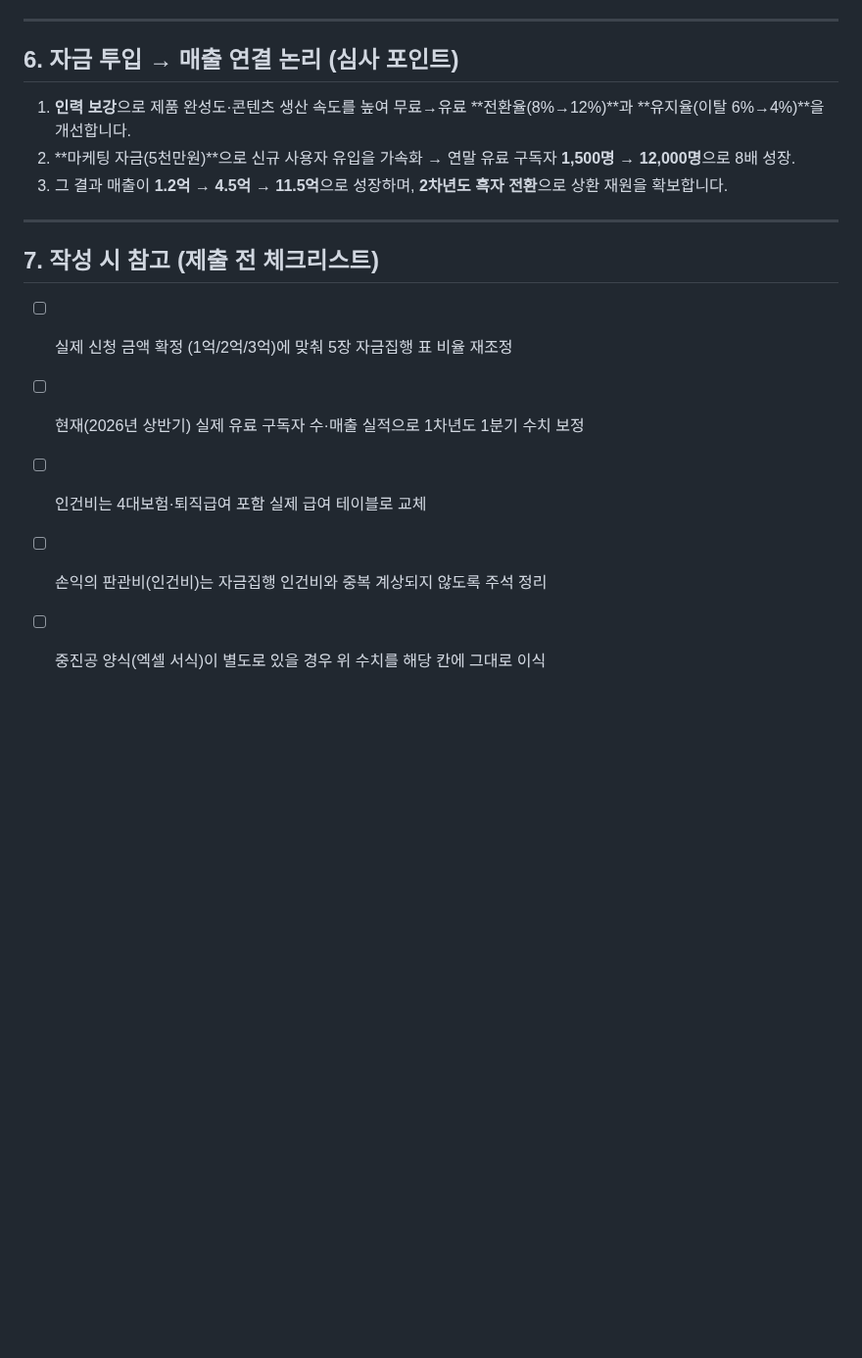
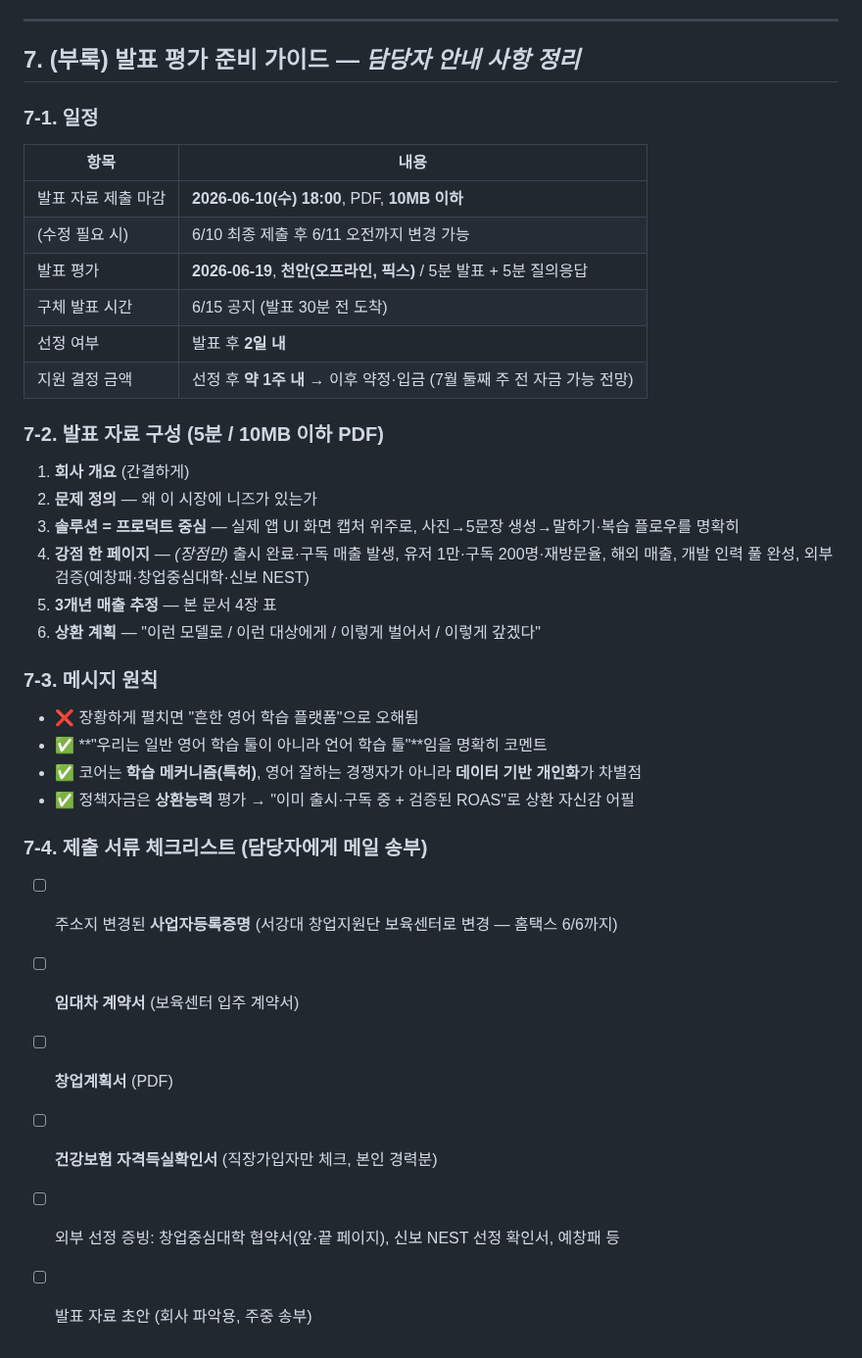
Before and after one commit to chanjoonglee-cell/ReelsMaking, a Markdown page: 중진공_3개년_매출_자금집행계획.md, the part around one of its changes. Shown at 98% size. Drawn GitHub-style; blank space fills up the shorter version.

```diff
--- a/중진공_3개년_매출_자금집행계획.md
+++ b/중진공_3개년_매출_자금집행계획.md
@@ -109,18 +132,36 @@
 
 ---
 
-## 6. 자금 투입 → 매출 연결 논리 (심사 포인트)
+## 7. (부록) 발표 평가 준비 가이드 — *담당자 안내 사항 정리*
 
-1. **인력 보강**으로 제품 완성도·콘텐츠 생산 속도를 높여 무료→유료 **전환율(8%→12%)**과 **유지율(이탈 6%→4%)**을 개선합니다.
-2. **마케팅 자금(5천만원)**으로 신규 사용자 유입을 가속화 → 연말 유료 구독자 **1,500명 → 12,000명**으로 8배 성장.
-3. 그 결과 매출이 **1.2억 → 4.5억 → 11.5억**으로 성장하며, **2차년도 흑자 전환**으로 상환 재원을 확보합니다.
+### 7-1. 일정
+| 항목 | 내용 |
+|------|------|
+| 발표 자료 제출 마감 | **2026-06-10(수) 18:00**, PDF, **10MB 이하** |
+| (수정 필요 시) | 6/10 최종 제출 후 6/11 오전까지 변경 가능 |
+| 발표 평가 | **2026-06-19**, **천안(오프라인, 픽스)** / 5분 발표 + 5분 질의응답 |
+| 구체 발표 시간 | 6/15 공지 (발표 30분 전 도착) |
+| 선정 여부 | 발표 후 **2일 내** |
+| 지원 결정 금액 | 선정 후 **약 1주 내** → 이후 약정·입금 (7월 둘째 주 전 자금 가능 전망) |
 
----
+### 7-2. 발표 자료 구성 (5분 / 10MB 이하 PDF)
+1. **회사 개요** (간결하게)
+2. **문제 정의** — 왜 이 시장에 니즈가 있는가
+3. **솔루션 = 프로덕트 중심** — 실제 앱 UI 화면 캡처 위주로, 사진→5문장 생성→말하기·복습 플로우를 명확히
+4. **강점 한 페이지** — *(장점만)* 출시 완료·구독 매출 발생, 유저 1만·구독 200명·재방문율, 해외 매출, 개발 인력 풀 완성, 외부 검증(예창패·창업중심대학·신보 NEST)
+5. **3개년 매출 추정** — 본 문서 4장 표
+6. **상환 계획** — "이런 모델로 / 이런 대상에게 / 이렇게 벌어서 / 이렇게 갚겠다"
 
-## 7. 작성 시 참고 (제출 전 체크리스트)
+### 7-3. 메시지 원칙
+- ❌ 장황하게 펼치면 "흔한 영어 학습 플랫폼"으로 오해됨
+- ✅ **"우리는 일반 영어 학습 툴이 아니라 언어 학습 툴"**임을 명확히 코멘트
+- ✅ 코어는 **학습 메커니즘(특허)**, 영어 잘하는 경쟁자가 아니라 **데이터 기반 개인화**가 차별점
+- ✅ 정책자금은 **상환능력** 평가 → "이미 출시·구독 중 + 검증된 ROAS"로 상환 자신감 어필
 
-- [ ] 실제 신청 금액 확정 (1억/2억/3억)에 맞춰 5장 자금집행 표 비율 재조정
-- [ ] 현재(2026년 상반기) 실제 유료 구독자 수·매출 실적으로 1차년도 1분기 수치 보정
-- [ ] 인건비는 4대보험·퇴직급여 포함 실제 급여 테이블로 교체
-- [ ] 손익의 판관비(인건비)는 자금집행 인건비와 중복 계상되지 않도록 주석 정리
-- [ ] 중진공 양식(엑셀 서식)이 별도로 있을 경우 위 수치를 해당 칸에 그대로 이식
+### 7-4. 제출 서류 체크리스트 (담당자에게 메일 송부)
+- [ ] 주소지 변경된 **사업자등록증명** (서강대 창업지원단 보육센터로 변경 — 홈택스 6/6까지)
+- [ ] **임대차 계약서** (보육센터 입주 계약서)
+- [ ] **창업계획서** (PDF)
+- [ ] **건강보험 자격득실확인서** (직장가입자만 체크, 본인 경력분)
+- [ ] 외부 선정 증빙: 창업중심대학 협약서(앞·끝 페이지), 신보 NEST 선정 확인서, 예창패 등
+- [ ] 발표 자료 초안 (회사 파악용, 주중 송부)
```
Also changed, not shown: other parts of 중진공_3개년_매출_자금집행계획.md (+86 -63 lines).
